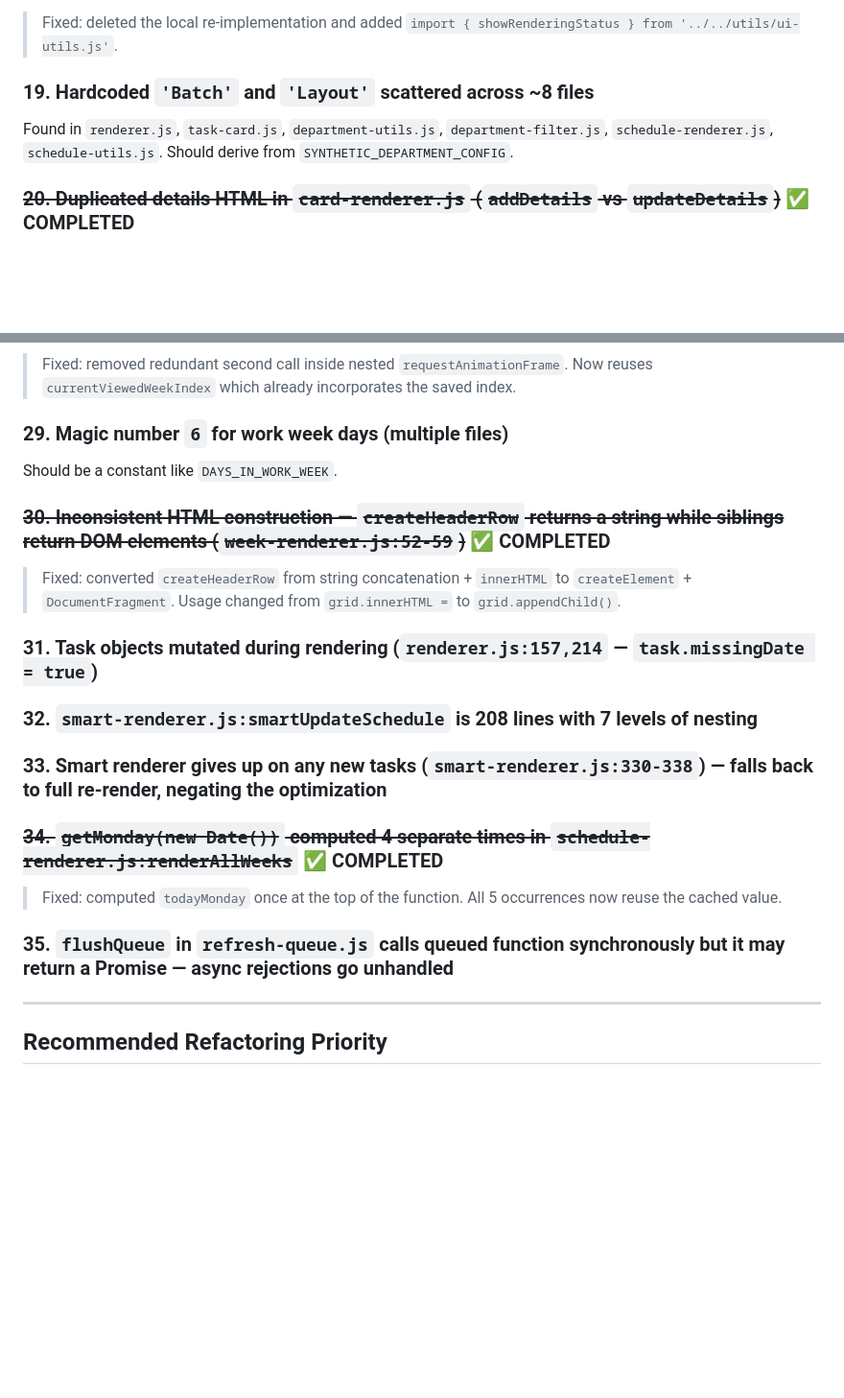
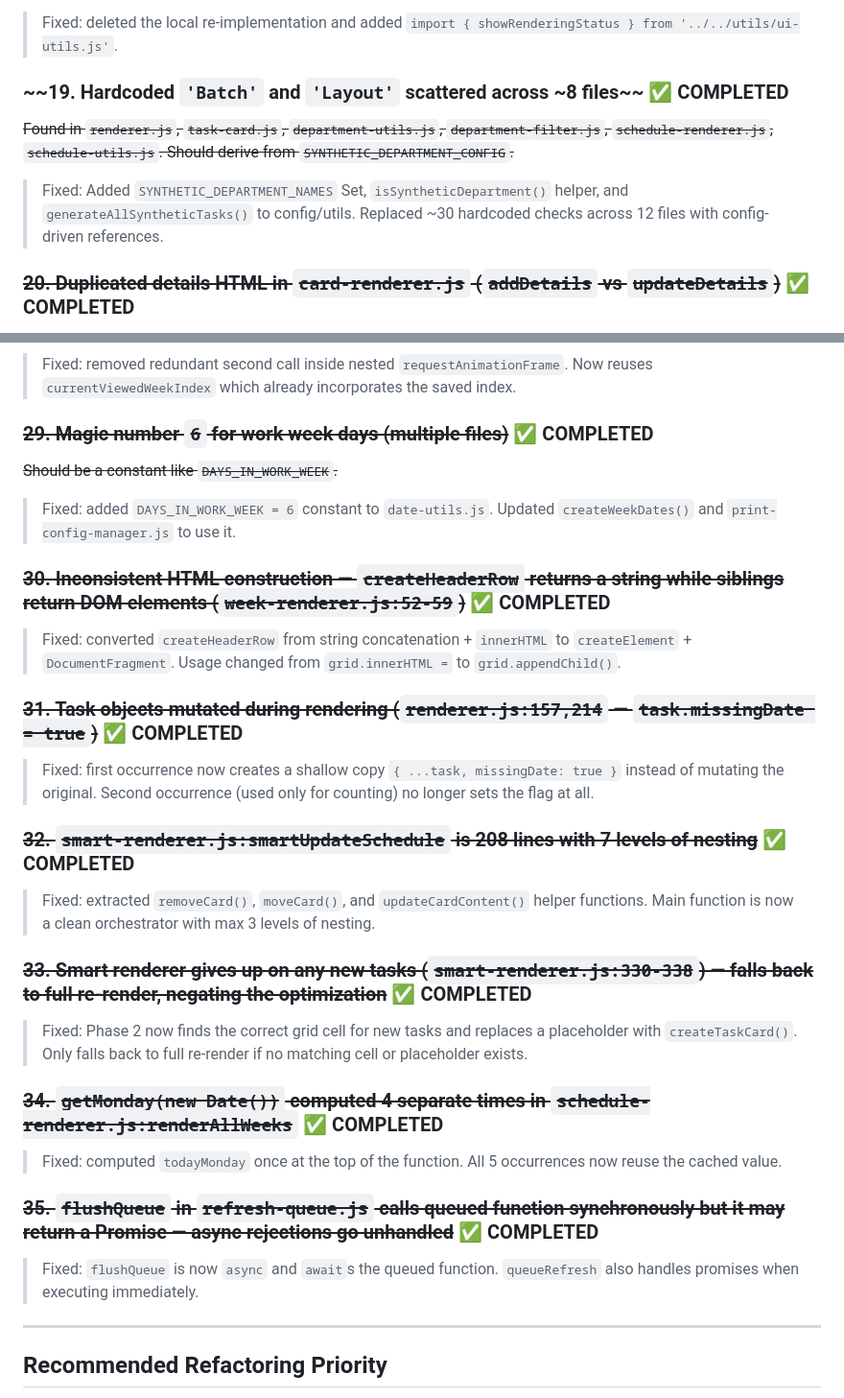
Before and after one commit to CWE-TOOLS/Weekly, a Markdown page: refactoring-plan.md, 2 parts joined by grey strips. Shown at 96% size. GitHub-like rendering; blank space fills up the shorter version.

```diff
--- a/refactoring-plan.md
+++ b/refactoring-plan.md
@@ -74,8 +74,9 @@ A service should return data/throw errors. The caller should handle UI feedback.
 ~~Exists in `ui-utils.js` (imported by `schedule-grid.js`) and re-implemented locally in `schedule-renderer.js:284-292`.~~
 > Fixed: deleted the local re-implementation and added `import { showRenderingStatus } from '../../utils/ui-utils.js'`.
 
-### 19. Hardcoded `'Batch'` and `'Layout'` scattered across ~8 files
-Found in `renderer.js`, `task-card.js`, `department-utils.js`, `department-filter.js`, `schedule-renderer.js`, `schedule-utils.js`. Should derive from `SYNTHETIC_DEPARTMENT_CONFIG`.
+### ~~19. Hardcoded `'Batch'` and `'Layout'` scattered across ~8 files~~ ✅ COMPLETED
+~~Found in `renderer.js`, `task-card.js`, `department-utils.js`, `department-filter.js`, `schedule-renderer.js`, `schedule-utils.js`. Should derive from `SYNTHETIC_DEPARTMENT_CONFIG`.~~
+> Fixed: Added `SYNTHETIC_DEPARTMENT_NAMES` Set, `isSyntheticDepartment()` helper, and `generateAllSyntheticTasks()` to config/utils. Replaced ~30 hardcoded checks across 12 files with config-driven references.
 
 ### ~~20. Duplicated details HTML in `card-renderer.js` (`addDetails` vs `updateDetails`)~~ ✅ COMPLETED
 ~~Lines 266-286 and 291-312 contain nearly identical HTML-building logic.~~
@@ -120,22 +121,27 @@ Found in `renderer.js`, `task-card.js`, `department-utils.js`, `department-filte
 ### ~~28. `loadWeekIndex()` called twice in same render (`renderer.js:238,260`)~~ ✅ COMPLETED
 > Fixed: removed redundant second call inside nested `requestAnimationFrame`. Now reuses `currentViewedWeekIndex` which already incorporates the saved index.
 
-### 29. Magic number `6` for work week days (multiple files)
-Should be a constant like `DAYS_IN_WORK_WEEK`.
+### ~~29. Magic number `6` for work week days (multiple files)~~ ✅ COMPLETED
+~~Should be a constant like `DAYS_IN_WORK_WEEK`.~~
+> Fixed: added `DAYS_IN_WORK_WEEK = 6` constant to `date-utils.js`. Updated `createWeekDates()` and `print-config-manager.js` to use it.
 
 ### ~~30. Inconsistent HTML construction — `createHeaderRow` returns a string while siblings return DOM elements (`week-renderer.js:52-59`)~~ ✅ COMPLETED
 > Fixed: converted `createHeaderRow` from string concatenation + `innerHTML` to `createElement` + `DocumentFragment`. Usage changed from `grid.innerHTML =` to `grid.appendChild()`.
 
-### 31. Task objects mutated during rendering (`renderer.js:157,214` — `task.missingDate = true`)
+### ~~31. Task objects mutated during rendering (`renderer.js:157,214` — `task.missingDate = true`)~~ ✅ COMPLETED
+> Fixed: first occurrence now creates a shallow copy `{ ...task, missingDate: true }` instead of mutating the original. Second occurrence (used only for counting) no longer sets the flag at all.
 
-### 32. `smart-renderer.js:smartUpdateSchedule` is 208 lines with 7 levels of nesting
+### ~~32. `smart-renderer.js:smartUpdateSchedule` is 208 lines with 7 levels of nesting~~ ✅ COMPLETED
+> Fixed: extracted `removeCard()`, `moveCard()`, and `updateCardContent()` helper functions. Main function is now a clean orchestrator with max 3 levels of nesting.
 
-### 33. Smart renderer gives up on any new tasks (`smart-renderer.js:330-338`) — falls back to full re-render, negating the optimization
+### ~~33. Smart renderer gives up on any new tasks (`smart-renderer.js:330-338`) — falls back to full re-render, negating the optimization~~ ✅ COMPLETED
+> Fixed: Phase 2 now finds the correct grid cell for new tasks and replaces a placeholder with `createTaskCard()`. Only falls back to full re-render if no matching cell or placeholder exists.
 
 ### ~~34. `getMonday(new Date())` computed 4 separate times in `schedule-renderer.js:renderAllWeeks`~~ ✅ COMPLETED
 > Fixed: computed `todayMonday` once at the top of the function. All 5 occurrences now reuse the cached value.
 
-### 35. `flushQueue` in `refresh-queue.js` calls queued function synchronously but it may return a Promise — async rejections go unhandled
+### ~~35. `flushQueue` in `refresh-queue.js` calls queued function synchronously but it may return a Promise — async rejections go unhandled~~ ✅ COMPLETED
+> Fixed: `flushQueue` is now `async` and `await`s the queued function. `queueRefresh` also handles promises when executing immediately.
 
 ---
 
```
